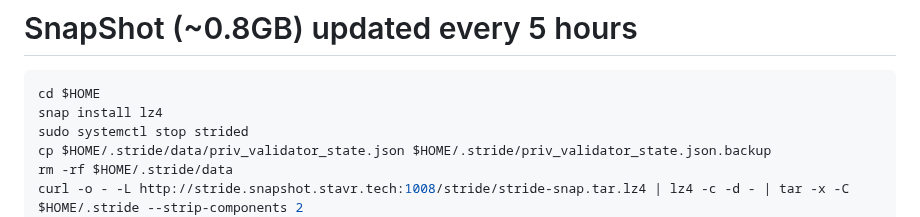
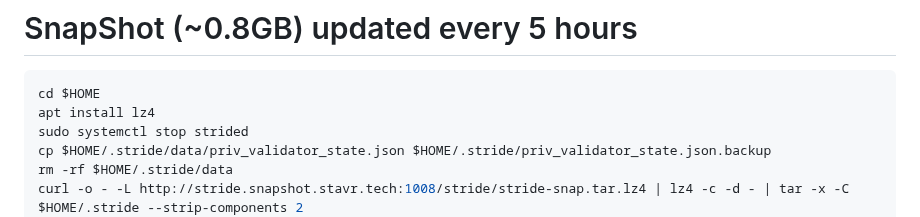
Before and after one commit to obajay/nodes-Guides, a Markdown page: Stride/README.md, the part around the change. Drawn GitHub-style.

````diff
--- a/Stride/README.md
+++ b/Stride/README.md
@@ -144,7 +144,7 @@ sudo systemctl restart strided && journalctl -u strided -f -o cat
 # SnapShot (~0.8GB) updated every 5 hours
 ```python
 cd $HOME
-snap install lz4
+apt install lz4
 sudo systemctl stop strided
 cp $HOME/.stride/data/priv_validator_state.json $HOME/.stride/priv_validator_state.json.backup
 rm -rf $HOME/.stride/data
````
